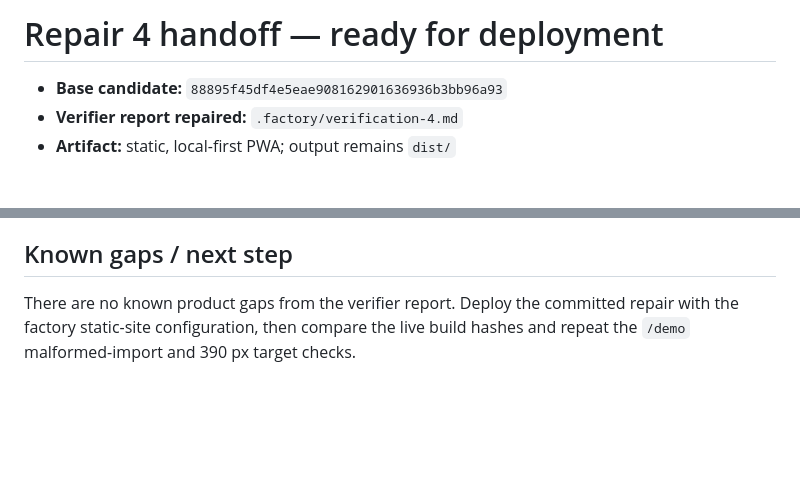
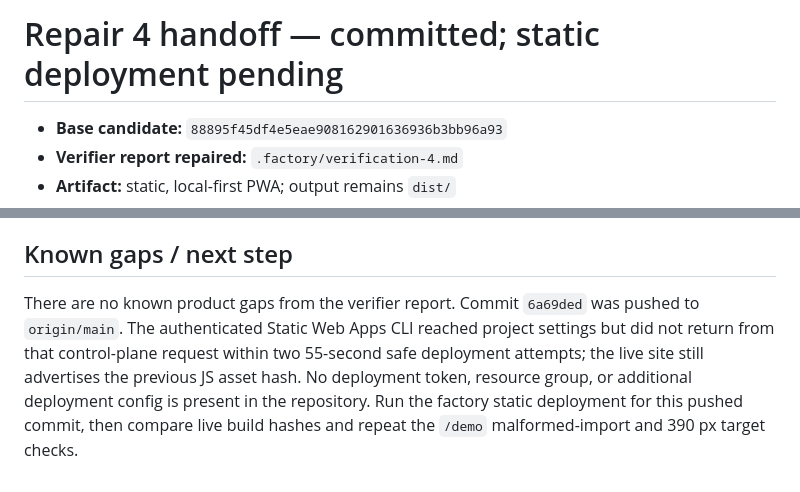
Before and after one commit to B-Divyesh/sf-self-study-proofbook, a Markdown page: .factory/handoff.md, 2 parts joined by grey strips. Drawn GitHub-style; blank space fills up the shorter version.

Commit message:
docs: record repair deployment evidence

```diff
--- a/.factory/handoff.md
+++ b/.factory/handoff.md
@@ -1,4 +1,4 @@
-# Repair 4 handoff — ready for deployment
+# Repair 4 handoff — committed; static deployment pending
 
 - **Base candidate:** `88895f45df4e5eae908162901636936b3bb96a93`
 - **Verifier report repaired:** `.factory/verification-4.md`
@@ -63,6 +63,11 @@ billing path, analytics, or external runtime request is introduced.
 
 ## Known gaps / next step
 
-There are no known product gaps from the verifier report. Deploy the committed
-repair with the factory static-site configuration, then compare the live build
-hashes and repeat the `/demo` malformed-import and 390 px target checks.
+There are no known product gaps from the verifier report. Commit `6a69ded` was
+pushed to `origin/main`. The authenticated Static Web Apps CLI reached project
+settings but did not return from that control-plane request within two 55-second
+safe deployment attempts; the live site still advertises the previous JS asset
+hash. No deployment token, resource group, or additional deployment config is
+present in the repository. Run the factory static deployment for this pushed
+commit, then compare live build hashes and repeat the `/demo` malformed-import
+and 390 px target checks.
```
